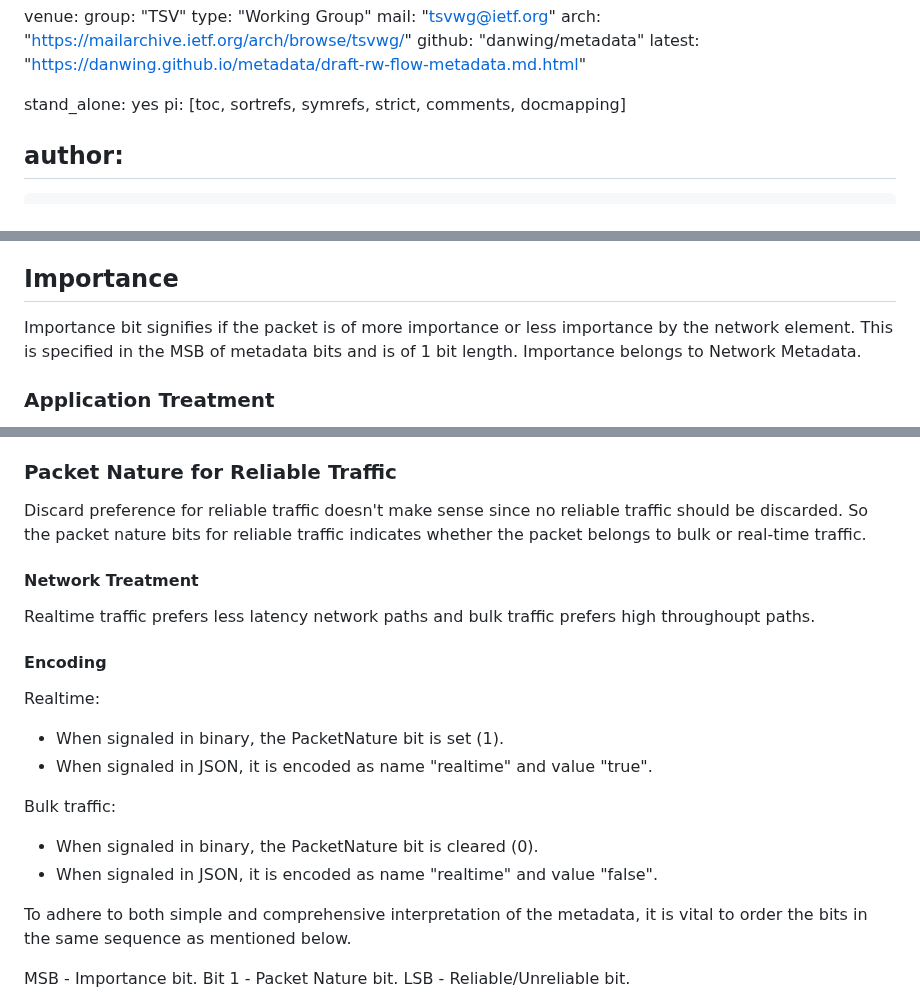
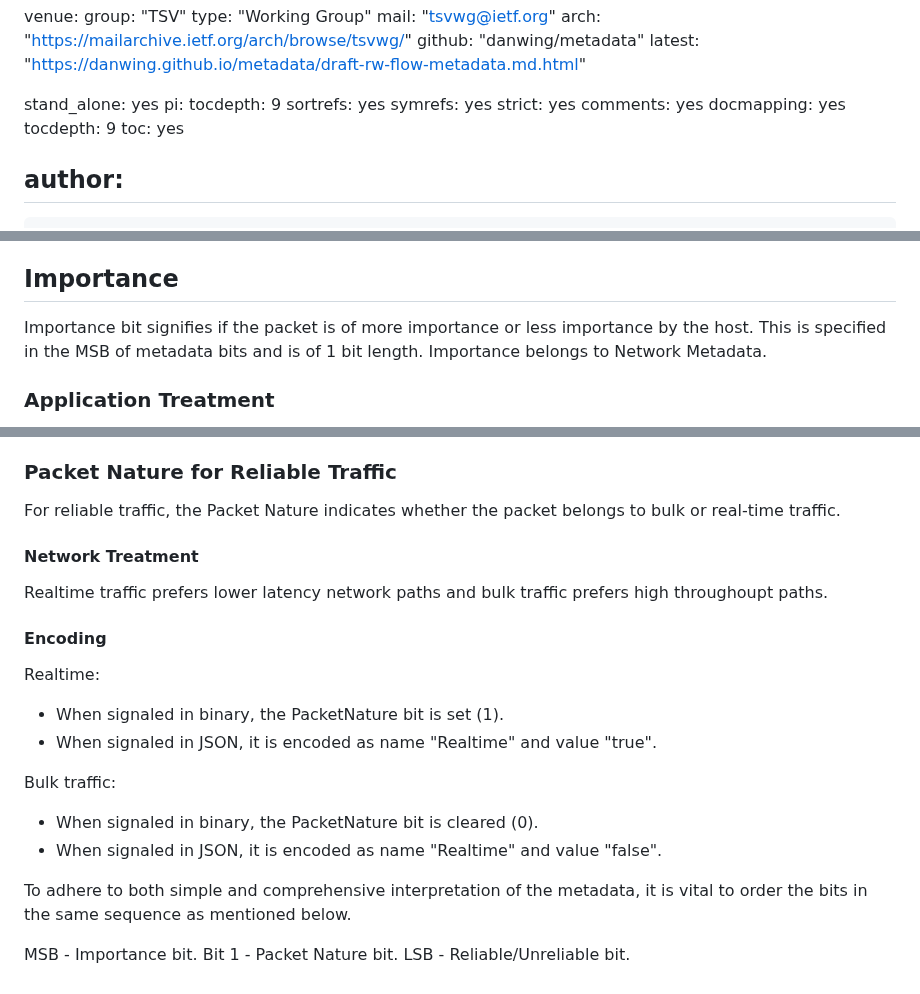
Before and after one commit to danwing/metadata, a Markdown page: draft-rw-flow-metadata.md, 3 parts joined by grey strips. Drawn GitHub-style.

Commit message:
small tweaks, table of contents one level deeper

```diff
--- a/draft-rw-flow-metadata.md
+++ b/draft-rw-flow-metadata.md
@@ -34,7 +34,15 @@ venue:
   latest: "https://danwing.github.io/metadata/draft-rw-flow-metadata.md.html"
 
 stand_alone: yes
-pi: [toc, sortrefs, symrefs, strict, comments, docmapping]
+pi:
+  tocdepth: 9
+  sortrefs: yes
+  symrefs: yes
+  strict: yes
+  comments: yes
+  docmapping: yes
+  tocdepth: 9
+  toc: yes
 
 author:
  -
@@ -137,7 +145,7 @@ For more comprehensive interpretation, metadata is characterized into 2 differen
 
 ## Importance
 
-Importance bit signifies if the packet is of more importance or less importance by the network element. This is specified in the MSB of metadata bits and is of 1 bit length. Importance belongs to Network Metadata.
+Importance bit signifies if the packet is of more importance or less importance by the host. This is specified in the MSB of metadata bits and is of 1 bit length. Importance belongs to Network Metadata.
 
 ### Application Treatment
 
@@ -227,23 +235,23 @@ Keep:
 
 ### Packet Nature for Reliable Traffic
 
-Discard preference for reliable traffic doesn't make sense since no reliable traffic should be discarded. So the packet nature bits for reliable traffic indicates whether the packet belongs to bulk or real-time traffic.
+For reliable traffic, the Packet Nature indicates whether the packet belongs to bulk or real-time traffic.
 
 #### Network Treatment
 
-Realtime traffic prefers less latency network paths and bulk traffic prefers high throughoupt paths.
+Realtime traffic prefers lower latency network paths and bulk traffic prefers high throughoupt paths.
 
 #### Encoding
 
 Realtime:
 
 * When signaled in binary, the PacketNature bit is set (1).
-* When signaled in JSON, it is encoded as name "realtime" and value "true".
+* When signaled in JSON, it is encoded as name "Realtime" and value "true".
 
 Bulk traffic:
 
 * When signaled in binary, the PacketNature bit is cleared (0).
-* When signaled in JSON, it is encoded as name "realtime" and value "false".
+* When signaled in JSON, it is encoded as name "Realtime" and value "false".
 
 To adhere to both simple and comprehensive interpretation of the metadata, it is vital to order the bits in the same sequence as mentioned below.
 
```
Also changed, not shown: other parts of draft-rw-flow-metadata.md (+3 -3 lines).
